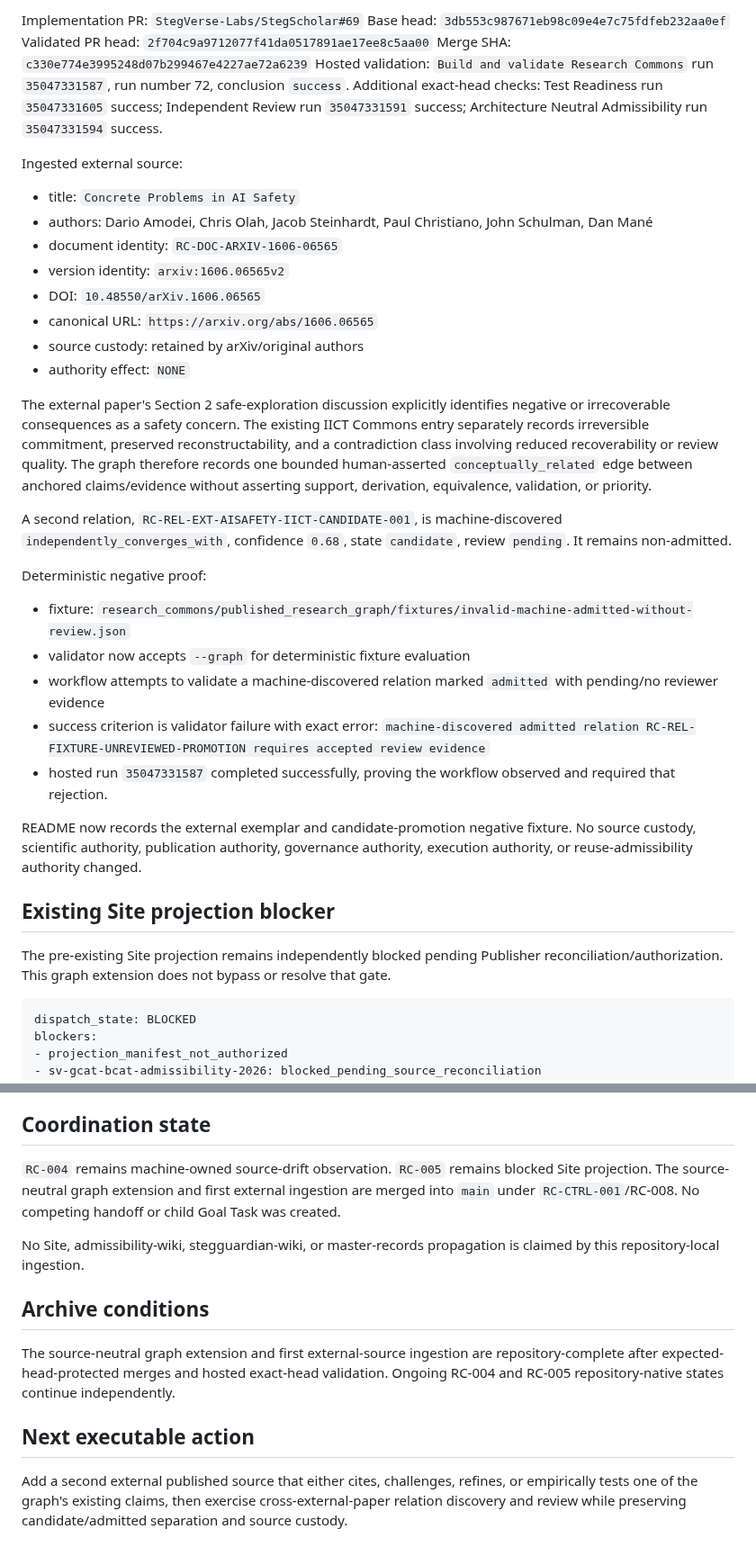
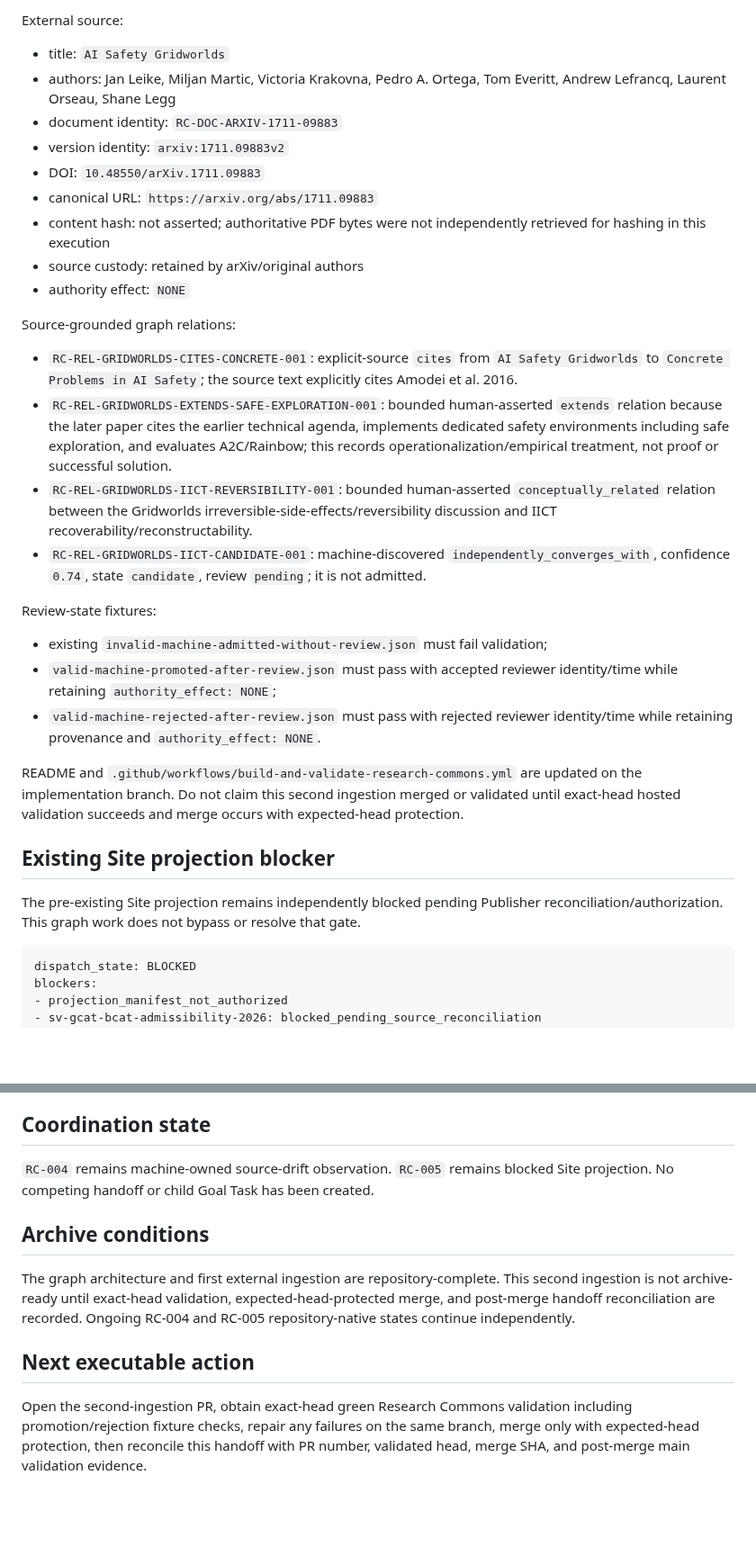
Before and after one commit to StegVerse-Labs/StegScholar, a Markdown page: RESEARCH_COMMONS_MIRROR_HANDOFF.md, 2 parts joined by grey strips. Shown at 90% size. Rendered like a GitHub page; blank space fills up the shorter version.

Commit message:
Record second external research ingestion pending validation

````diff
--- a/RESEARCH_COMMONS_MIRROR_HANDOFF.md
+++ b/RESEARCH_COMMONS_MIRROR_HANDOFF.md
@@ -75,36 +51,30 @@ Every graph document and relation has `authority_effect: NONE`. A graph node or
-Implementation PR: `StegVerse-Labs/StegScholar#69`
-Base head: `3db553c987671eb98c09e4e7c75fdfeb232aa0ef`
-Validated PR head: `2f704c9a9712077f41da0517891ae17ee8c5aa00`
-Merge SHA: `c330e774e3995248d07b299467e4227ae72a6239`
-Hosted validation: `Build and validate Research Commons` run `35047331587`, run number 72, conclusion `success`.
-Additional exact-head checks: Test Readiness run `35047331605` success; Independent Review run `35047331591` success; Architecture Neutral Admissibility run `35047331594` success.
-
-Ingested external source:
-- title: `Concrete Problems in AI Safety`
-- authors: Dario Amodei, Chris Olah, Jacob Steinhardt, Paul Christiano, John Schulman, Dan Mané
-- document identity: `RC-DOC-ARXIV-1606-06565`
-- version identity: `arxiv:1606.06565v2`
-- DOI: `10.48550/arXiv.1606.06565`
-- canonical URL: `https://arxiv.org/abs/1606.06565`
+External source:
+- title: `AI Safety Gridworlds`
+- authors: Jan Leike, Miljan Martic, Victoria Krakovna, Pedro A. Ortega, Tom Everitt, Andrew Lefrancq, Laurent Orseau, Shane Legg
+- document identity: `RC-DOC-ARXIV-1711-09883`
+- version identity: `arxiv:1711.09883v2`
+- DOI: `10.48550/arXiv.1711.09883`
+- canonical URL: `https://arxiv.org/abs/1711.09883`
+- content hash: not asserted; authoritative PDF bytes were not independently retrieved for hashing in this execution
 - source custody: retained by arXiv/original authors
 - authority effect: `NONE`
 
-The external paper's Section 2 safe-exploration discussion explicitly identifies negative or irrecoverable consequences as a safety concern. The existing IICT Commons entry separately records irreversible commitment, preserved reconstructability, and a contradiction class involving reduced recoverability or review quality. The graph therefore records one bounded human-asserted `conceptually_related` edge between anchored claims/evidence without asserting support, derivation, equivalence, validation, or priority.
+Source-grounded graph relations:
+- `RC-REL-GRIDWORLDS-CITES-CONCRETE-001`: explicit-source `cites` from `AI Safety Gridworlds` to `Concrete Problems in AI Safety`; the source text explicitly cites Amodei et al. 2016.
+- `RC-REL-GRIDWORLDS-EXTENDS-SAFE-EXPLORATION-001`: bounded human-asserted `extends` relation because the later paper cites the earlier technical agenda, implements dedicated safety environments including safe exploration, and evaluates A2C/Rainbow; this records operationalization/empirical treatment, not proof or successful solution.
+- `RC-REL-GRIDWORLDS-IICT-REVERSIBILITY-001`: bounded human-asserted `conceptually_related` relation between the Gridworlds irreversible-side-effects/reversibility discussion and IICT recoverability/reconstructability.
+- `RC-REL-GRIDWORLDS-IICT-CANDIDATE-001`: machine-discovered `independently_converges_with`, confidence `0.74`, state `candidate`, review `pending`; it is not admitted.
 
-A second relation, `RC-REL-EXT-AISAFETY-IICT-CANDIDATE-001`, is machine-discovered `independently_converges_with`, confidence `0.68`, state `candidate`, review `pending`. It remains non-admitted.
+Review-state fixtures:
+- existing `invalid-machine-admitted-without-review.json` must fail validation;
+- `valid-machine-promoted-after-review.json` must pass with accepted reviewer identity/time while retaining `authority_effect: NONE`;
+- `valid-machine-rejected-after-review.json` must pass with rejected reviewer identity/time while retaining provenance and `authority_effect: NONE`.
 
-Deterministic negative proof:
-- fixture: `research_commons/published_research_graph/fixtures/invalid-machine-admitted-without-review.json`
-- validator now accepts `--graph` for deterministic fixture evaluation
-- workflow attempts to validate a machine-discovered relation marked `admitted` with pending/no reviewer evidence
-- success criterion is validator failure with exact error: `machine-discovered admitted relation RC-REL-FIXTURE-UNREVIEWED-PROMOTION requires accepted review evidence`
-- hosted run `35047331587` completed successfully, proving the workflow observed and required that rejection.
-
-README now records the external exemplar and candidate-promotion negative fixture. No source custody, scientific authority, publication authority, governance authority, execution authority, or reuse-admissibility authority changed.
+README and `.github/workflows/build-and-validate-research-commons.yml` are updated on the implementation branch. Do not claim this second ingestion merged or validated until exact-head hosted validation succeeds and merge occurs with expected-head protection.
 
 ## Existing Site projection blocker
 
-The pre-existing Site projection remains independently blocked pending Publisher reconciliation/authorization. This graph extension does not bypass or resolve that gate.
+The pre-existing Site projection remains independently blocked pending Publisher reconciliation/authorization. This graph work does not bypass or resolve that gate.
 
 ```text
 dispatch_state: BLOCKED
@@ -138,14 +108,12 @@ python research_commons/tools/check_research_commons_control_state.py
 
 ## Coordination state
 
-`RC-004` remains machine-owned source-drift observation. `RC-005` remains blocked Site projection. The source-neutral graph extension and first external ingestion are merged into `main` under `RC-CTRL-001`/RC-008. No competing handoff or child Goal Task was created.
-
-No Site, admissibility-wiki, stegguardian-wiki, or master-records propagation is claimed by this repository-local ingestion.
+`RC-004` remains machine-owned source-drift observation. `RC-005` remains blocked Site projection. No competing handoff or child Goal Task has been created.
 
 ## Archive conditions
 
-The source-neutral graph extension and first external-source ingestion are repository-complete after expected-head-protected merges and hosted exact-head validation. Ongoing RC-004 and RC-005 repository-native states continue independently.
+The graph architecture and first external ingestion are repository-complete. This second ingestion is not archive-ready until exact-head validation, expected-head-protected merge, and post-merge handoff reconciliation are recorded. Ongoing RC-004 and RC-005 repository-native states continue independently.
 
 ## Next executable action
 
-Add a second external published source that either cites, challenges, refines, or empirically tests one of the graph's existing claims, then exercise cross-external-paper relation discovery and review while preserving candidate/admitted separation and source custody.
+Open the second-ingestion PR, obtain exact-head green Research Commons validation including promotion/rejection fixture checks, repair any failures on the same branch, merge only with expected-head protection, then reconcile this handoff with PR number, validated head, merge SHA, and post-merge main validation evidence.
````
Also changed, not shown: other parts of RESEARCH_COMMONS_MIRROR_HANDOFF.md (+10 -34 lines).
